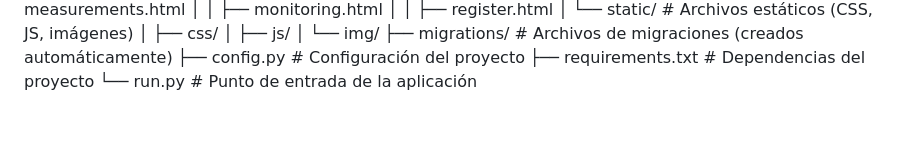
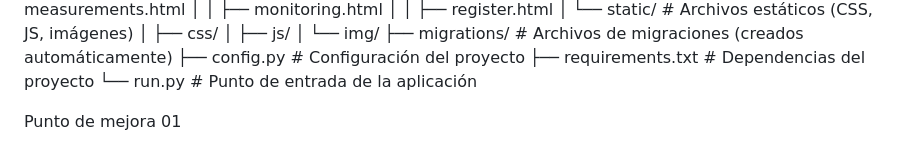
Before and after one commit to danielsolisb/LocalTrack, a Markdown page: README.md, the part around the change. Rendered like a GitHub page; blank space fills up the shorter version.

Commit message:
commit_rama2

```diff
--- a/README.md
+++ b/README.md
@@ -49,3 +49,5 @@ localtrack/
 ├── config.py            # Configuración del proyecto
 ├── requirements.txt     # Dependencias del proyecto
 └── run.py               # Punto de entrada de la aplicación
+
+Punto de mejora 01
```
